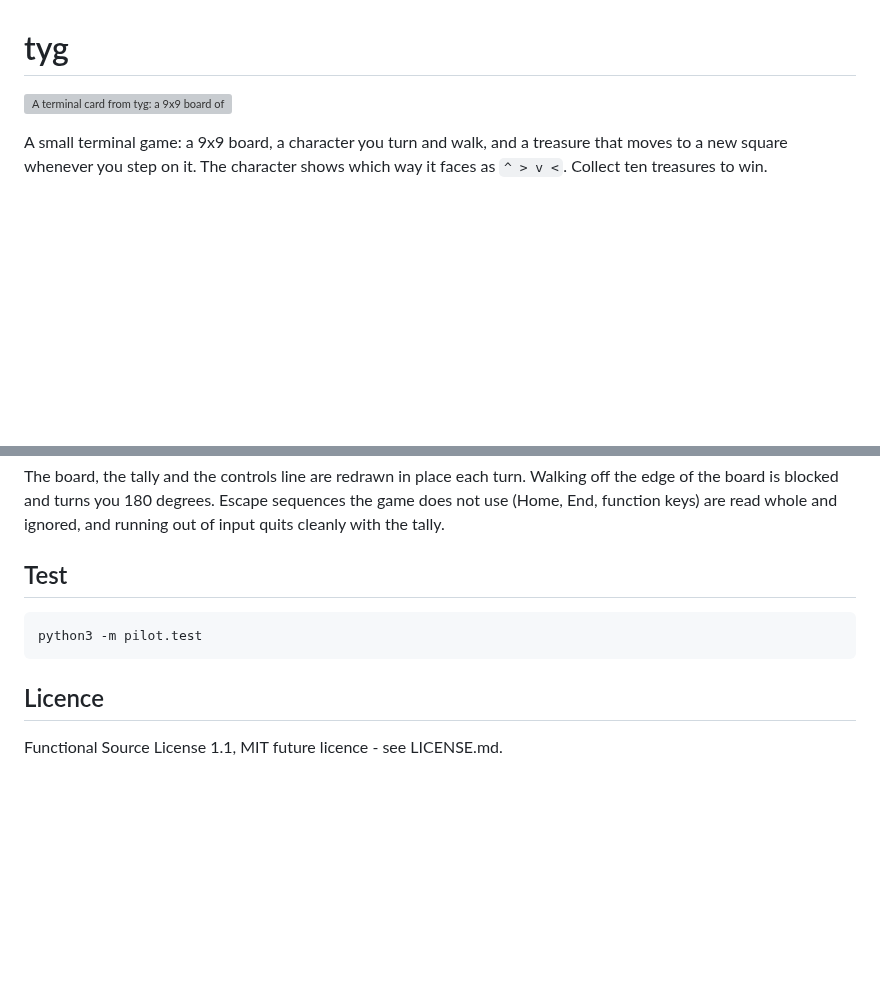
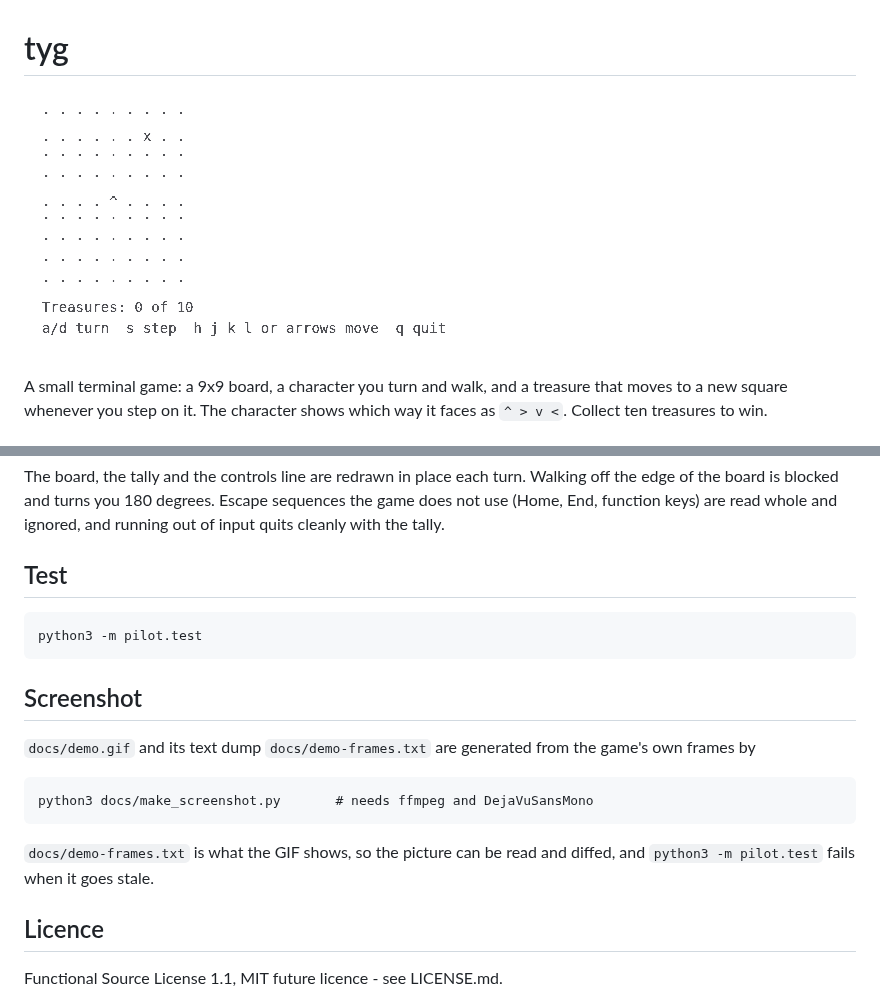
Before and after one commit to kevinelong/tyg, a Markdown page: README.md, 2 parts joined by grey strips. GitHub-like rendering; pictures changed too: docs/demo.gif (added); blank space fills up the shorter version; grey boxes are pictures that could not be loaded.

```diff
--- a/README.md
+++ b/README.md
@@ -1,6 +1,6 @@
 # tyg
 
-![A terminal card from tyg: a 9x9 board of dots with the character ^ at the centre and the treasure x at (6, 1), under the lines "Treasures: 0 of 10" and "a/d turn  s step  h j k l or arrows move  q quit".](docs/screenshot.svg)
+![tyg running in a terminal: a 9x9 board of dots with the character ^ at the centre and the treasure x at (6, 1), and under it the lines "Treasures: 0 of 10" and "a/d turn  s step  h j k l or arrows move  q quit". The animation walks the character up and right to the treasure, turns it in place, steps it forward, and bumps it into the top edge, where it turns 180 degrees.](docs/demo.gif)
 
 A small terminal game: a 9x9 board, a character you turn and walk, and a
 treasure that moves to a new square whenever you step on it. The character
@@ -33,6 +33,16 @@ whole and ignored, and running out of input quits cleanly with the tally.
 
     python3 -m pilot.test
 
+## Screenshot
+
+`docs/demo.gif` and its text dump `docs/demo-frames.txt` are generated from the
+game's own frames by
+
+    python3 docs/make_screenshot.py       # needs ffmpeg and DejaVuSansMono
+
+`docs/demo-frames.txt` is what the GIF shows, so the picture can be read and
+diffed, and `python3 -m pilot.test` fails when it goes stale.
+
 ## Licence
 
 Functional Source License 1.1, MIT future licence - see LICENSE.md.
```
Also changed, not shown: 6 other files.
